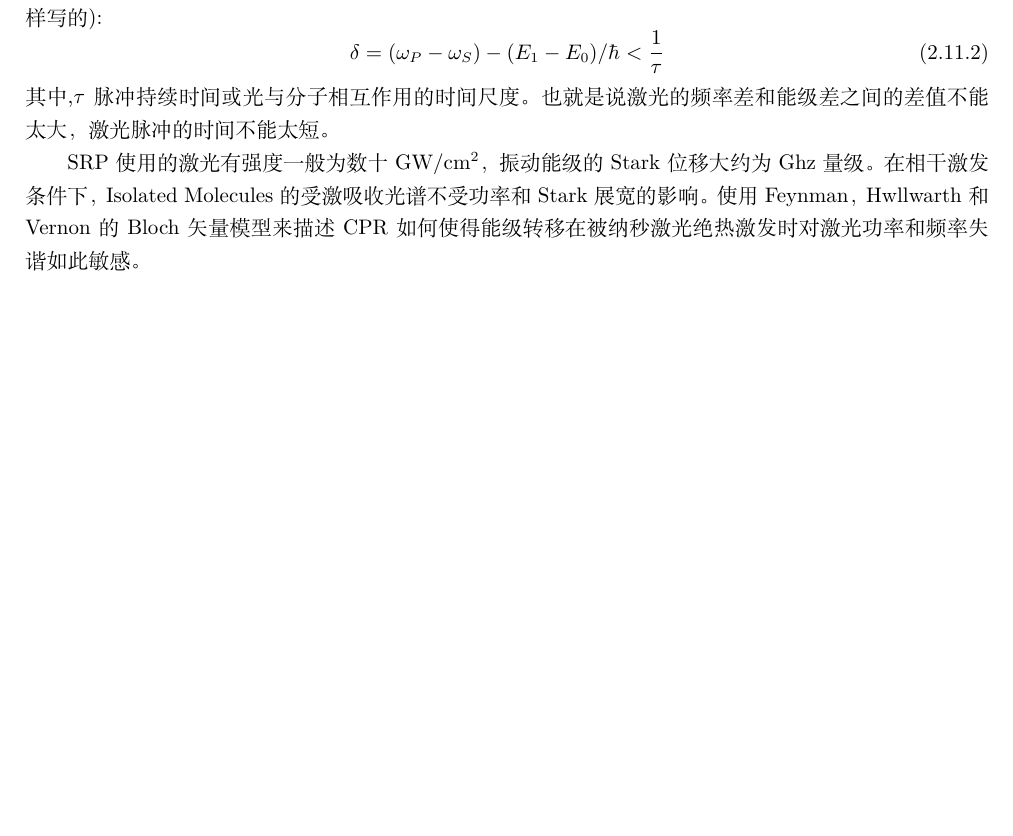
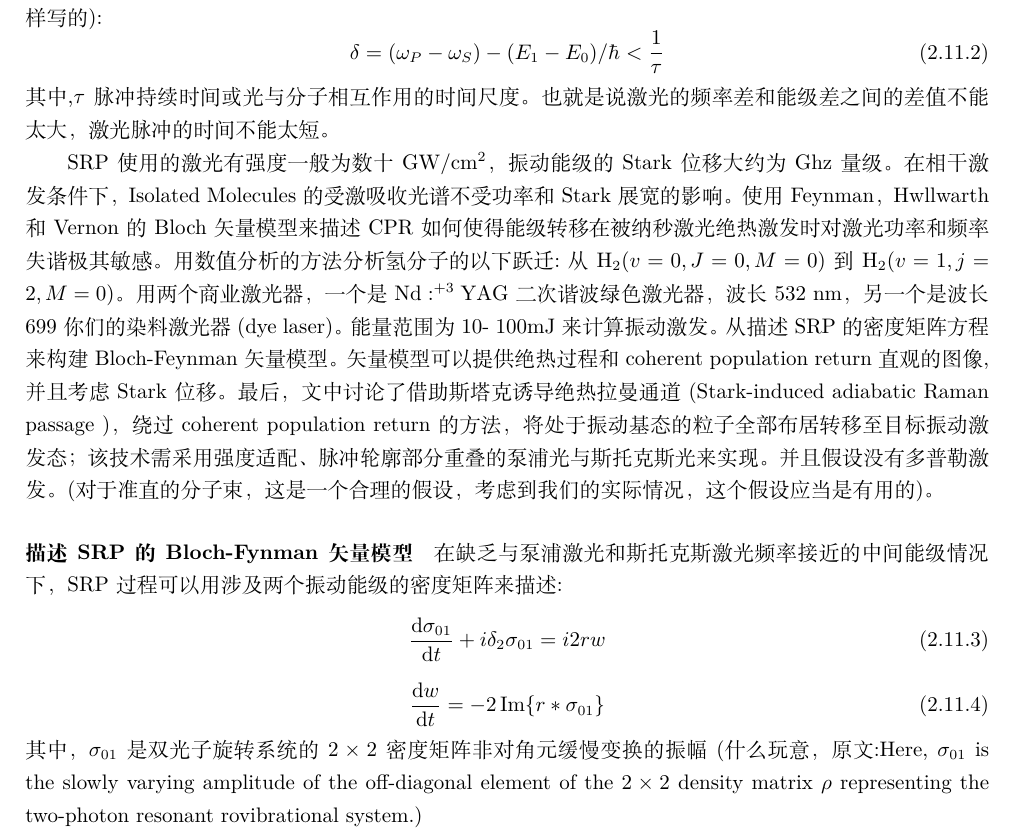
Before and after one commit to shijun2233/learn-notebook, a LaTeX document (notebook.tex): part of page 14 of 18, cut so that both start at the same text, the shorter picture padded with empty space. Compiled offline with XeLaTeX.

Commit message:
新增一些论文

```diff
--- a/notebook.tex
+++ b/notebook.tex
@@ -608,7 +608,26 @@ Stimulated Raman pumping(SRR)是一种制备激发振动能级分子的技术。
 \end{equation}
 其中,$\tau$脉冲持续时间或光与分子相互作用的时间尺度。也就是说激光的频率差和能级差之间的差值不能太大，激光脉冲的时间不能太短。
 
-SRP使用的激光有强度一般为数十GW/cm$^2$，振动能级的Stark位移大约为Ghz量级。在相干激发条件下，Isolated Molecules的受激吸收光谱不受功率和Stark展宽的影响。使用Feynman，Hwllwarth和Vernon的Bloch矢量模型来描述CPR如何使得能级转移在被纳秒激光绝热激发时对激光功率和频率失谐如此敏感。
+SRP使用的激光有强度一般为数十GW/cm$^2$，振动能级的Stark位移大约为Ghz量级。在相干激发条件下，Isolated Molecules的受激吸收光谱不受功率和Stark展宽的影响。使用Feynman，Hwllwarth和Vernon的Bloch矢量模型来描述CPR如何使得能级转移在被纳秒激光绝热激发时对激光功率和频率失谐极其敏感。用数值分析的方法分析氢分子的以下跃迁:从$\ce{H2}(v=0,J=0,M=0)$到$\ce{H2}(v=1,j=2,M=0)$。用两个商业激光器，一个是$\ce{Nd}:^{+3}\ce{YAG}$二次谐波绿色激光器，波长 532 nm，另一个是波长699你们的染料激光器(dye laser)。能量范围为10- 100mJ来计算振动激发。从描述SRP的密度矩阵方程来构建Bloch-Feynman矢量模型。矢量模型可以提供绝热过程和coherent population return直观的图像,并且考虑Stark位移。最后，文中讨论了借助斯塔克诱导绝热拉曼通道(Stark-induced adiabatic Raman passage )，绕过coherent population return的方法，将处于振动基态的粒子全部布居转移至目标振动激发态；该技术需采用强度适配、脉冲轮廓部分重叠的泵浦光与斯托克斯光来实现。并且假设没有多普勒激发。(对于准直的分子束，这是一个合理的假设，考虑到我们的实际情况，这个假设应当是有用的)。
+
+\paragraph{描述SRP的Bloch-Fynman矢量模型}
+在缺乏与泵浦激光和斯托克斯激光频率接近的中间能级情况下，SRP过程可以用涉及两个振动能级的密度矩阵来描述:
+\begin{equation}
+    \frac{\mathrm{d} \sigma_{01}}{\mathrm{d} t}  + i\delta_2 \sigma_{01}  = i2rw
+    \label{eq:bloch_fynman_vector_model_for_SRP}
+\end{equation}
+\begin{equation}
+    \frac{\mathrm{d} w}{\mathrm{d} t}   = -2 \Im{r*\sigma_{01}}
+    \label{eq:bloch_fynman_vector_model_for_SRP}
+\end{equation}
+其中，$\sigma_{01}$是双光子旋转系统的$2 \times 2$密度矩阵非对角元缓慢变换的振幅(什么玩意，原文:Here, $\sigma_{01}$ is the slowly varying amplitude of the off-diagonal element of the $2 \times 2$ density matrix $\rho$ representing the two-photon resonant rovibrational system.)
+
+
+
+
+
+
+
 
 
 \newpage
```
Also changed, not shown: notebook.pdf, 1 other file.
